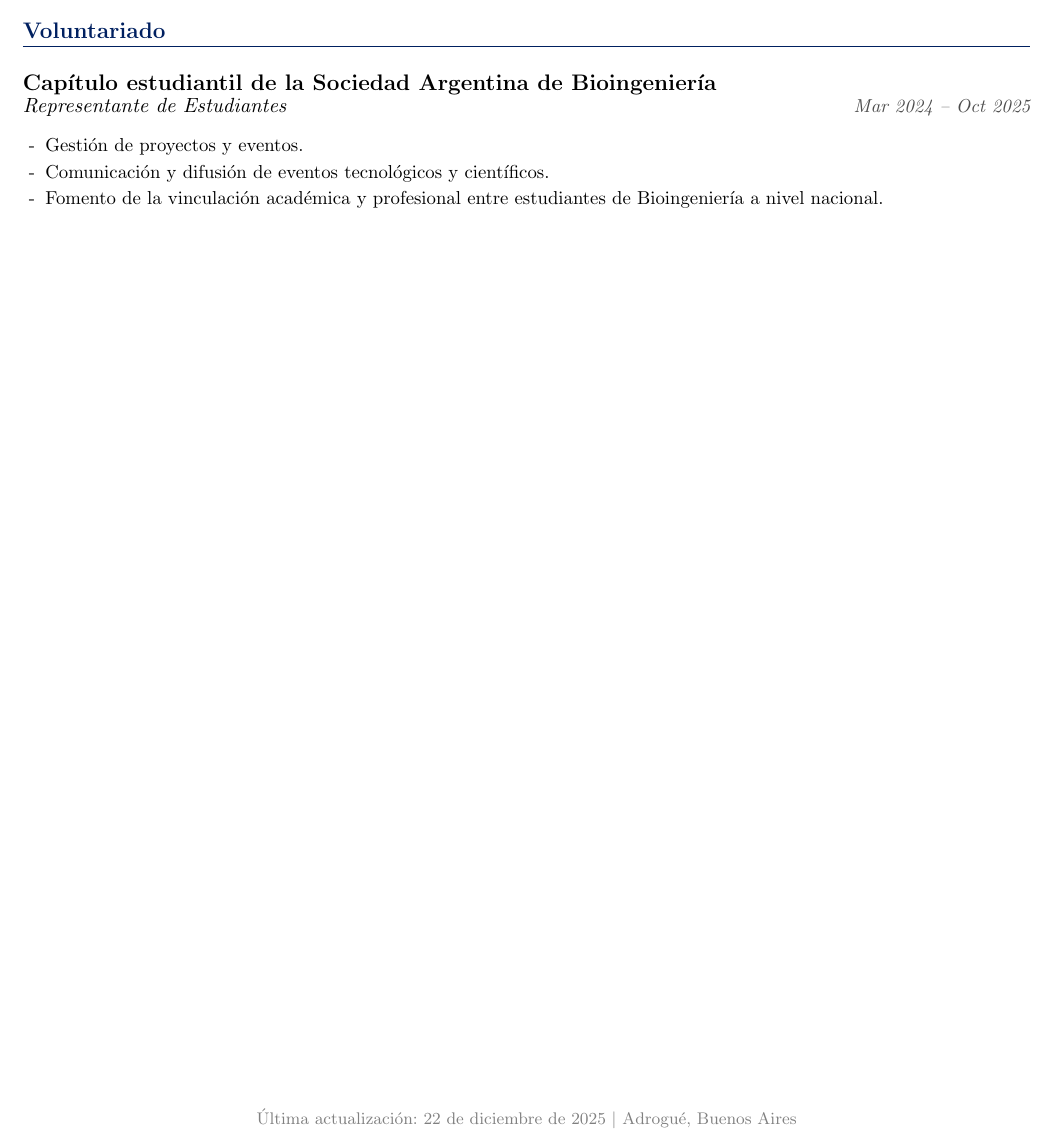
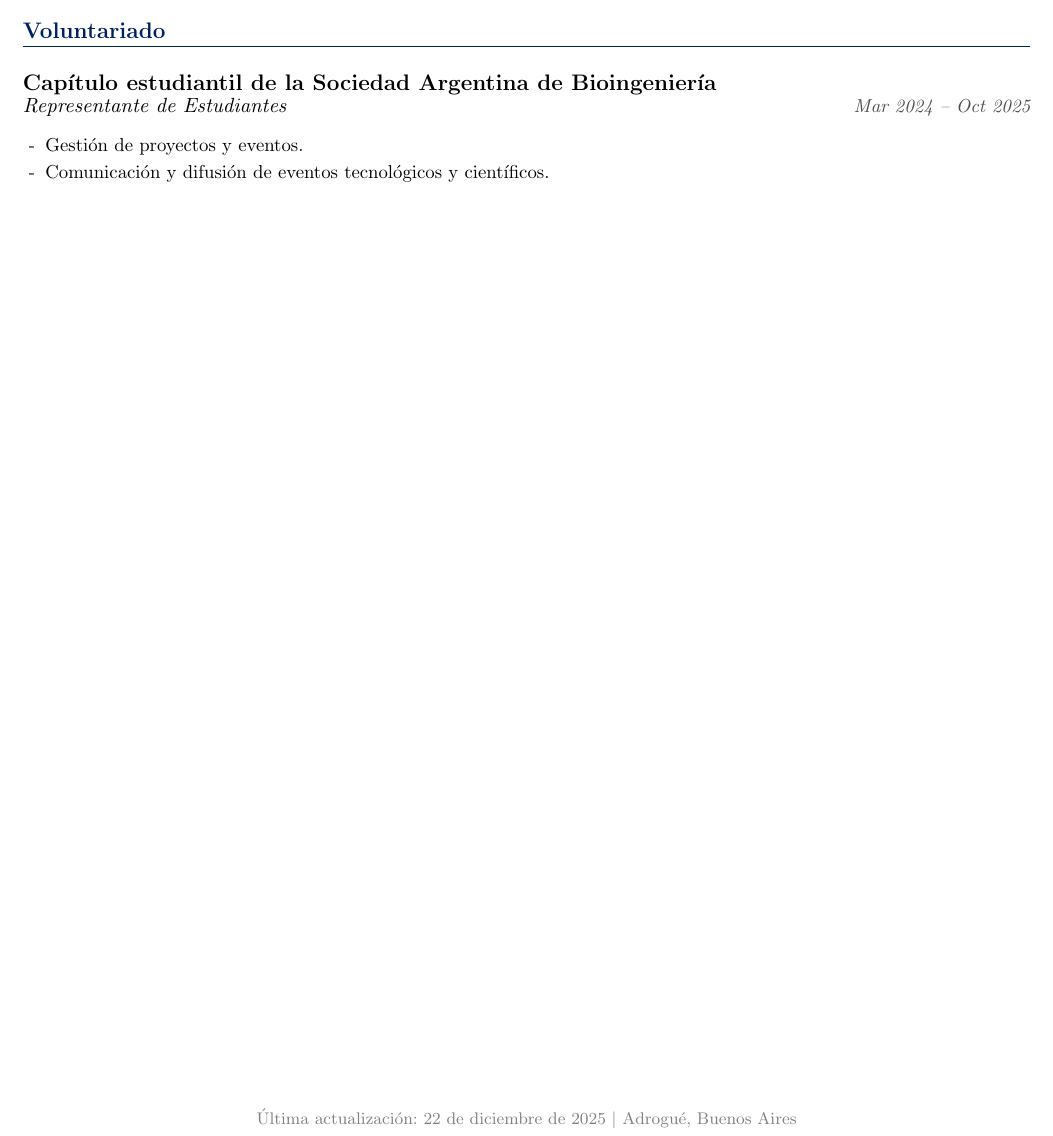
Before and after one commit to vickyguar/curriculum-vitae, a LaTeX CV (cv-academico-esp.tex): part of page 3 of 3, cut so that both start at the same text. Compiled offline with pdfLaTeX.

Commit message:
Ajuste menor

```diff
--- a/cv-academico-esp.tex
+++ b/cv-academico-esp.tex
@@ -208,7 +208,7 @@
 \begin{experiencia}{Capítulo estudiantil de la Sociedad Argentina de Bioingeniería}{Representante de Estudiantes}{Mar 2024 -- Oct 2025}
     \item Gestión de proyectos y eventos.
     \item Comunicación y difusión de eventos tecnológicos y científicos.
-    \item Fomento de la vinculación académica y profesional entre estudiantes de Bioingeniería a nivel nacional.
+    %\item Fomento de la vinculación académica y profesional entre estudiantes de Bioingeniería a nivel nacional.
 \end{experiencia}
 
 \vfill
```
Also changed, not shown: 1 other file.
